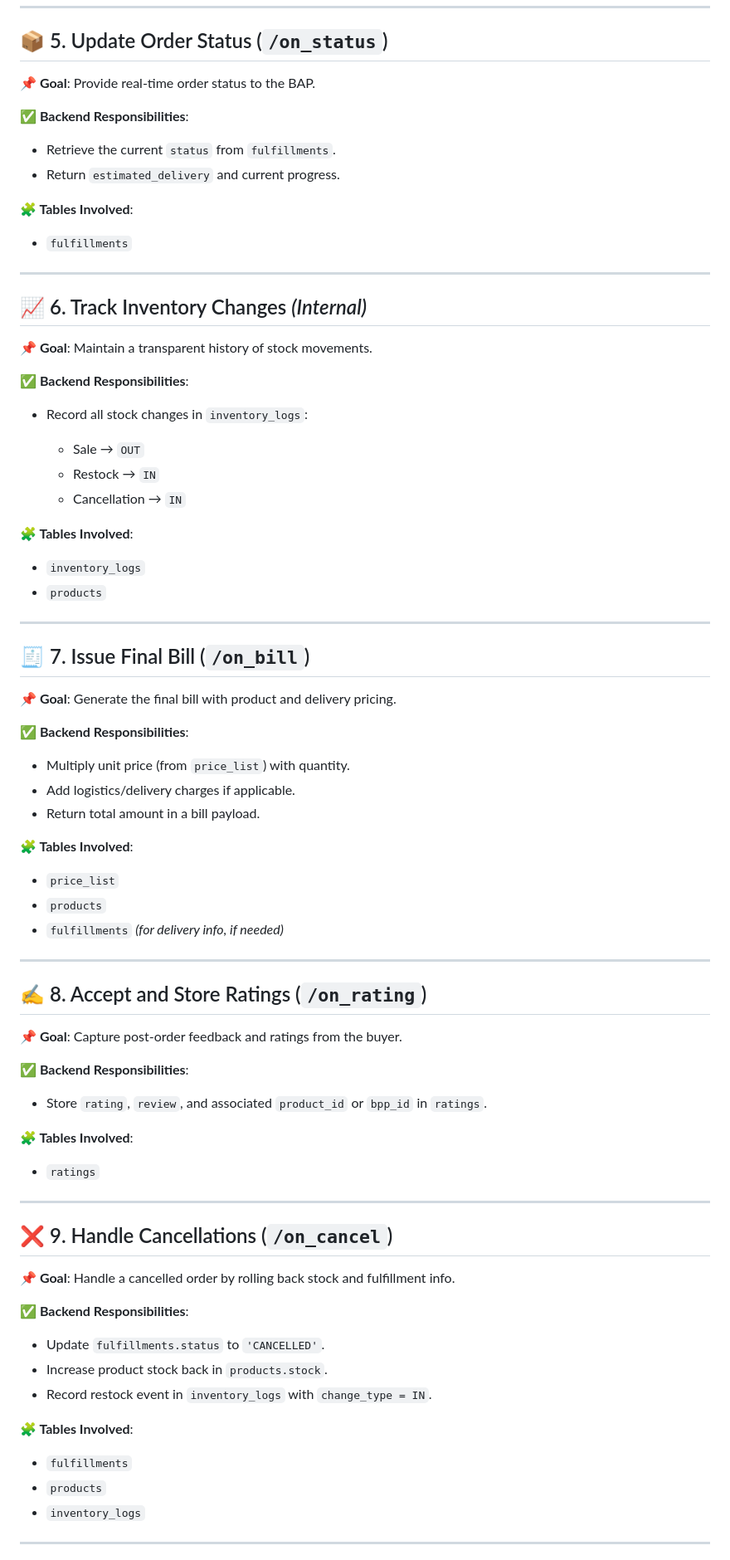
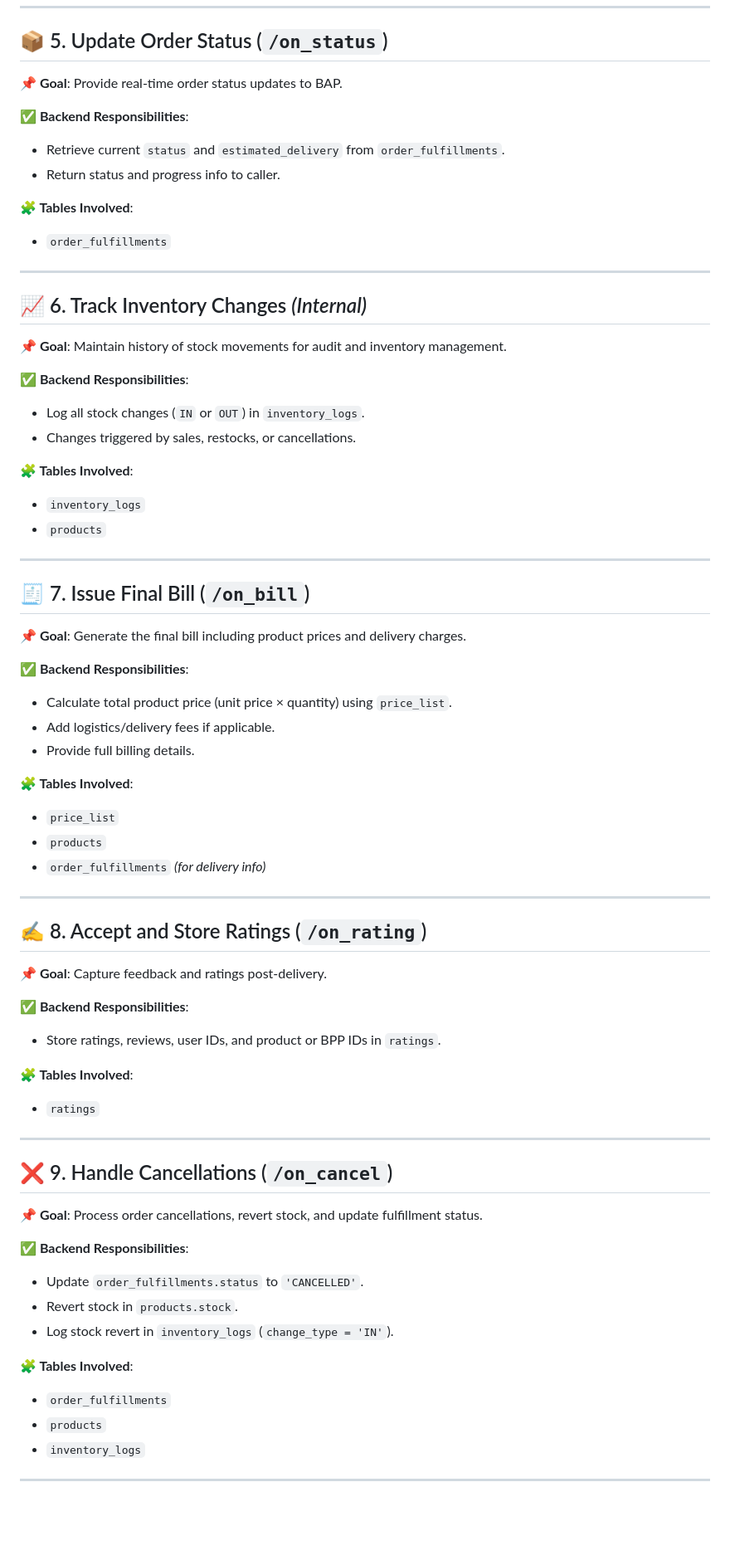
Before and after one commit to rohitvijayan1111/SIH-25, a Markdown page: Backend-BPP/docs/bpp_usecases.MD, the part around one of its changes. Shown at 83% size. Drawn GitHub-style; blank space fills up the shorter version.

```diff
--- a/Backend-BPP/docs/bpp_usecases.MD
+++ b/Backend-BPP/docs/bpp_usecases.MD
@@ -89,31 +93,28 @@ Identify the best available logistics provider for delivery.
 ## 📦 5. Update Order Status (`/on_status`)
 
 **📌 Goal**:
-Provide real-time order status to the BAP.
+Provide real-time order status updates to BAP.
 
 **✅ Backend Responsibilities**:
 
-* Retrieve the current `status` from `fulfillments`.
-* Return `estimated_delivery` and current progress.
+* Retrieve current `status` and `estimated_delivery` from `order_fulfillments`.
+* Return status and progress info to caller.
 
 **🧩 Tables Involved**:
 
-* `fulfillments`
+* `order_fulfillments`
 
 ---
 
 ## 📈 6. Track Inventory Changes *(Internal)*
 
 **📌 Goal**:
-Maintain a transparent history of stock movements.
+Maintain history of stock movements for audit and inventory management.
 
 **✅ Backend Responsibilities**:
 
-* Record all stock changes in `inventory_logs`:
-
-  * Sale → `OUT`
-  * Restock → `IN`
-  * Cancellation → `IN`
+* Log all stock changes (`IN` or `OUT`) in `inventory_logs`.
+* Changes triggered by sales, restocks, or cancellations.
 
 **🧩 Tables Involved**:
 
@@ -125,30 +126,30 @@ Maintain a transparent history of stock movements.
 ## 🧾 7. Issue Final Bill (`/on_bill`)
 
 **📌 Goal**:
-Generate the final bill with product and delivery pricing.
+Generate the final bill including product prices and delivery charges.
 
 **✅ Backend Responsibilities**:
 
-* Multiply unit price (from `price_list`) with quantity.
-* Add logistics/delivery charges if applicable.
-* Return total amount in a bill payload.
+* Calculate total product price (unit price × quantity) using `price_list`.
+* Add logistics/delivery fees if applicable.
+* Provide full billing details.
 
 **🧩 Tables Involved**:
 
 * `price_list`
 * `products`
-* `fulfillments` *(for delivery info, if needed)*
+* `order_fulfillments` *(for delivery info)*
 
 ---
 
 ## ✍️ 8. Accept and Store Ratings (`/on_rating`)
 
 **📌 Goal**:
-Capture post-order feedback and ratings from the buyer.
+Capture feedback and ratings post-delivery.
 
 **✅ Backend Responsibilities**:
 
-* Store `rating`, `review`, and associated `product_id` or `bpp_id` in `ratings`.
+* Store ratings, reviews, user IDs, and product or BPP IDs in `ratings`.
 
 **🧩 Tables Involved**:
 
@@ -159,17 +160,17 @@ Capture post-order feedback and ratings from the buyer.
 ## ❌ 9. Handle Cancellations (`/on_cancel`)
 
 **📌 Goal**:
-Handle a cancelled order by rolling back stock and fulfillment info.
+Process order cancellations, revert stock, and update fulfillment status.
 
 **✅ Backend Responsibilities**:
 
-* Update `fulfillments.status` to `'CANCELLED'`.
-* Increase product stock back in `products.stock`.
-* Record restock event in `inventory_logs` with `change_type = IN`.
+* Update `order_fulfillments.status` to `'CANCELLED'`.
+* Revert stock in `products.stock`.
+* Log stock revert in `inventory_logs` (`change_type = 'IN'`).
 
 **🧩 Tables Involved**:
 
-* `fulfillments`
+* `order_fulfillments`
 * `products`
 * `inventory_logs`
 
```
Also changed, not shown: other parts of Backend-BPP/docs/bpp_usecases.MD (+35 -29 lines), Backend-BPP/docs/bpp_Response.MD (+135 -0 lines).
